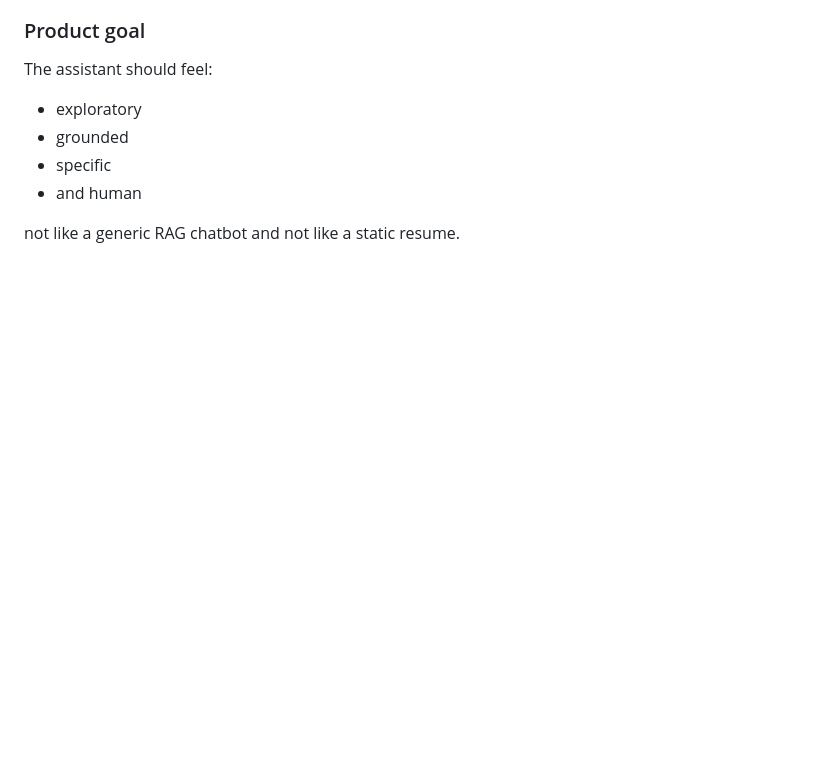
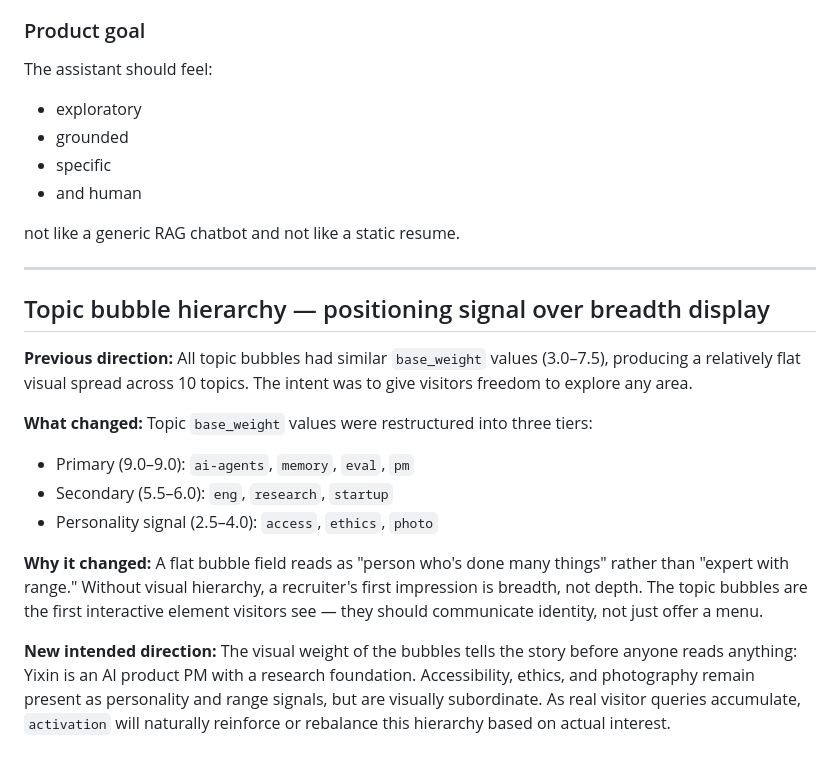
Before and after one commit to AgLyx3/AgLyx3.github.io, a Markdown page: design-decision-log.md, the part around the change. GitHub-like rendering; blank space fills up the shorter version.

Commit message:
docs: log topic bubble hierarchy decision
Co-Authored-By: Claude Sonnet 4.6 <noreply@anthropic.com>

```diff
--- a/design-decision-log.md
+++ b/design-decision-log.md
@@ -407,3 +407,18 @@ The assistant should feel:
 - and human
 
 not like a generic RAG chatbot and not like a static resume.
+
+---
+
+## Topic bubble hierarchy — positioning signal over breadth display
+
+**Previous direction:** All topic bubbles had similar `base_weight` values (3.0–7.5), producing a relatively flat visual spread across 10 topics. The intent was to give visitors freedom to explore any area.
+
+**What changed:** Topic `base_weight` values were restructured into three tiers:
+- Primary (9.0–9.0): `ai-agents`, `memory`, `eval`, `pm`
+- Secondary (5.5–6.0): `eng`, `research`, `startup`
+- Personality signal (2.5–4.0): `access`, `ethics`, `photo`
+
+**Why it changed:** A flat bubble field reads as "person who's done many things" rather than "expert with range." Without visual hierarchy, a recruiter's first impression is breadth, not depth. The topic bubbles are the first interactive element visitors see — they should communicate identity, not just offer a menu.
+
+**New intended direction:** The visual weight of the bubbles tells the story before anyone reads anything: Yixin is an AI product PM with a research foundation. Accessibility, ethics, and photography remain present as personality and range signals, but are visually subordinate. As real visitor queries accumulate, `activation` will naturally reinforce or rebalance this hierarchy based on actual interest.
```
